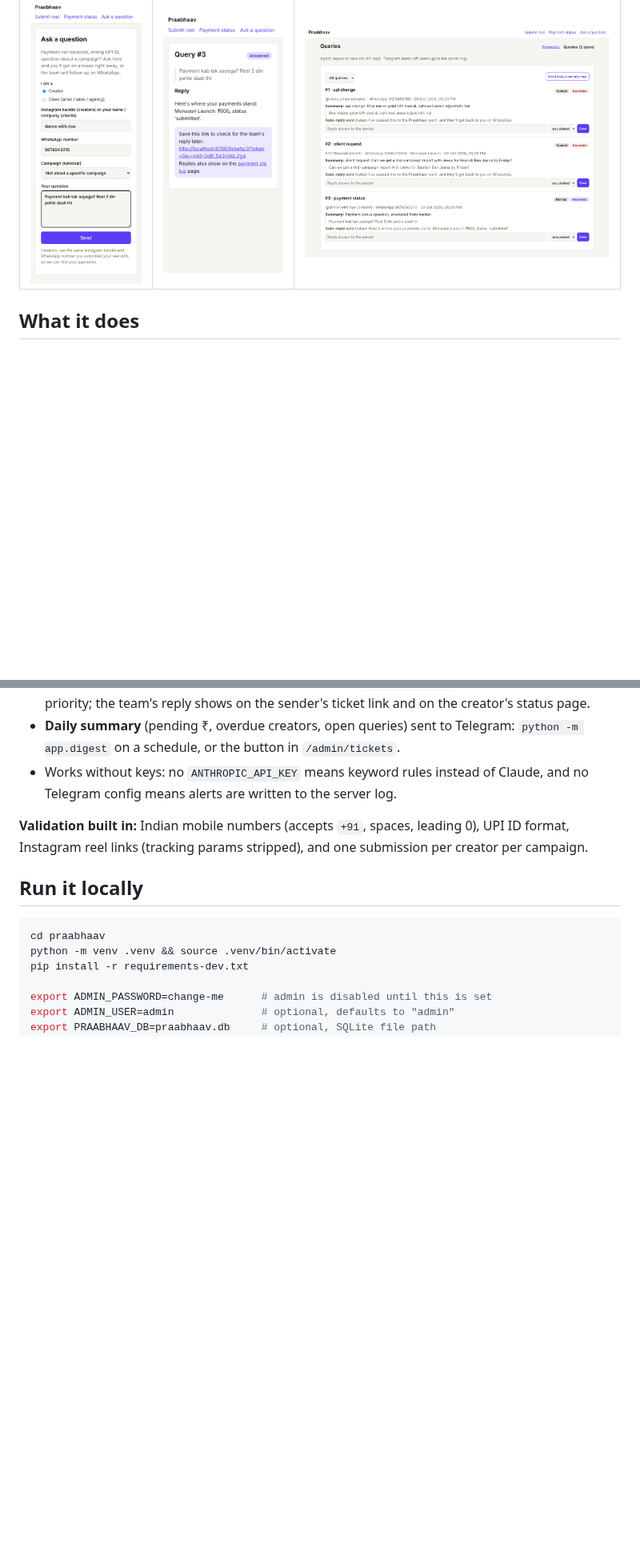
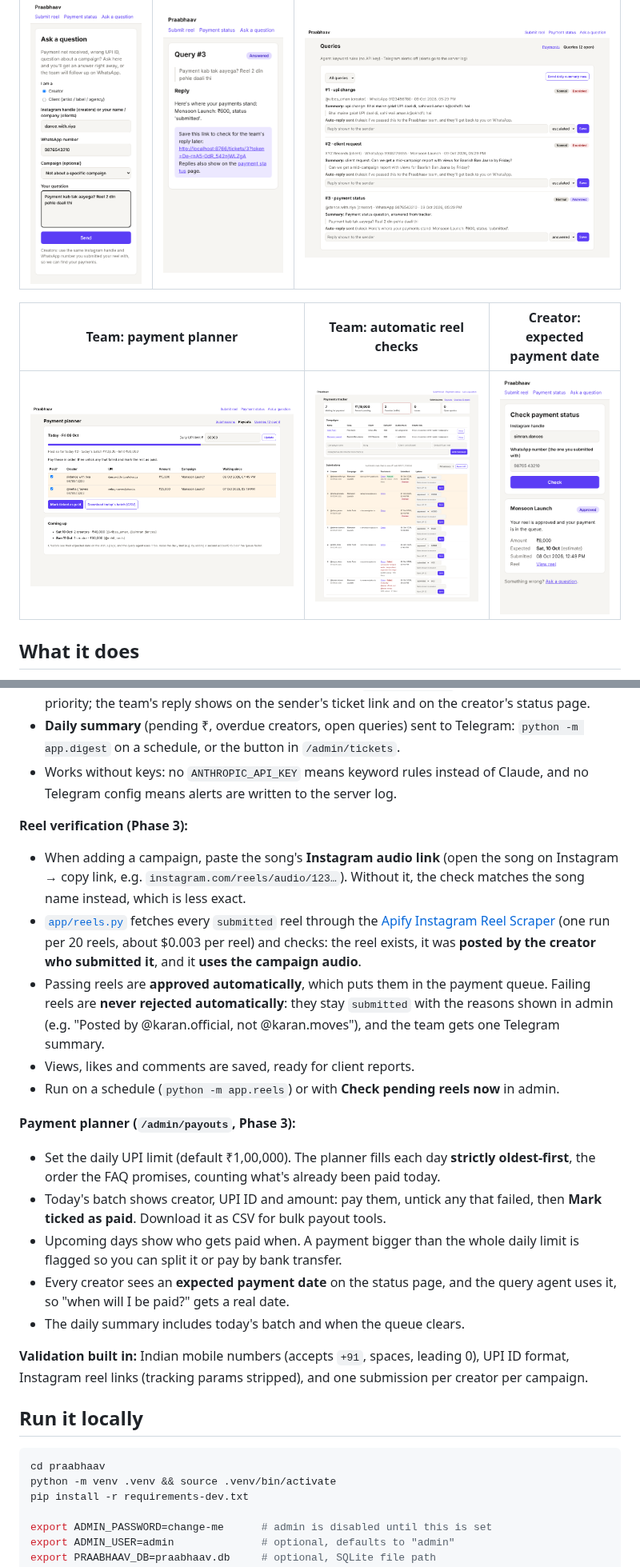
Before and after one commit to piyushgoswami1531-creator/Claude, a Markdown page: praabhaav/README.md, 2 parts joined by grey strips. Shown at 80% size. Drawn GitHub-style; pictures changed too: praabhaav/docs/7-payouts.png (added), praabhaav/docs/8-admin-reel-checks.png (added), praabhaav/docs/9-status-expected.png (added); blank space fills up the shorter version.

```diff
--- a/praabhaav/README.md
+++ b/praabhaav/README.md
@@ -11,6 +11,10 @@ See [Roadmap](#roadmap) for what's built and what's next.
 | Ask a question | Instant answer from the tracker | Team: escalated queries |
 |---|---|---|
 | ![query](docs/4-query-mobile.png) | ![answer](docs/5-query-answer-mobile.png) | ![queries](docs/6-admin-queries.png) |
+
+| Team: payment planner | Team: automatic reel checks | Creator: expected payment date |
+|---|---|---|
+| ![payouts](docs/7-payouts.png) | ![checks](docs/8-admin-reel-checks.png) | ![expected](docs/9-status-expected.png) |
 
 ## What it does
 
@@ -33,6 +37,20 @@ See [Roadmap](#roadmap) for what's built and what's next.
 - **Daily summary** (pending ₹, overdue creators, open queries) sent to Telegram: `python -m app.digest` on a schedule, or the button in `/admin/tickets`.
 - Works without keys: no `ANTHROPIC_API_KEY` means keyword rules instead of Claude, and no Telegram config means alerts are written to the server log.
 
+**Reel verification (Phase 3):**
+- When adding a campaign, paste the song's **Instagram audio link** (open the song on Instagram → copy link, e.g. `instagram.com/reels/audio/123…`). Without it, the check matches the song name instead, which is less exact.
+- [`app/reels.py`](app/reels.py) fetches every `submitted` reel through the [Apify Instagram Reel Scraper](https://apify.com/apify/instagram-reel-scraper) (one run per 20 reels, about $0.003 per reel) and checks: the reel exists, it was **posted by the creator who submitted it**, and it **uses the campaign audio**.
+- Passing reels are **approved automatically**, which puts them in the payment queue. Failing reels are **never rejected automatically**: they stay `submitted` with the reasons shown in admin (e.g. "Posted by @karan.official, not @karan.moves"), and the team gets one Telegram summary.
+- Views, likes and comments are saved, ready for client reports.
+- Run on a schedule (`python -m app.reels`) or with **Check pending reels now** in admin.
+
+**Payment planner (`/admin/payouts`, Phase 3):**
+- Set the daily UPI limit (default ₹1,00,000). The planner fills each day **strictly oldest-first**, the order the FAQ promises, counting what's already been paid today.
+- Today's batch shows creator, UPI ID and amount: pay them, untick any that failed, then **Mark ticked as paid**. Download it as CSV for bulk payout tools.
+- Upcoming days show who gets paid when. A payment bigger than the whole daily limit is flagged so you can split it or pay by bank transfer.
+- Every creator sees an **expected payment date** on the status page, and the query agent uses it, so "when will I be paid?" gets a real date.
+- The daily summary includes today's batch and when the queue clears.
+
 **Validation built in:** Indian mobile numbers (accepts `+91`, spaces, leading 0), UPI ID format, Instagram reel links (tracking params stripped), and one submission per creator per campaign.
 
 ## Run it locally
```
Also changed, not shown: other parts of praabhaav/README.md (+11 -3 lines), 16 other files.
